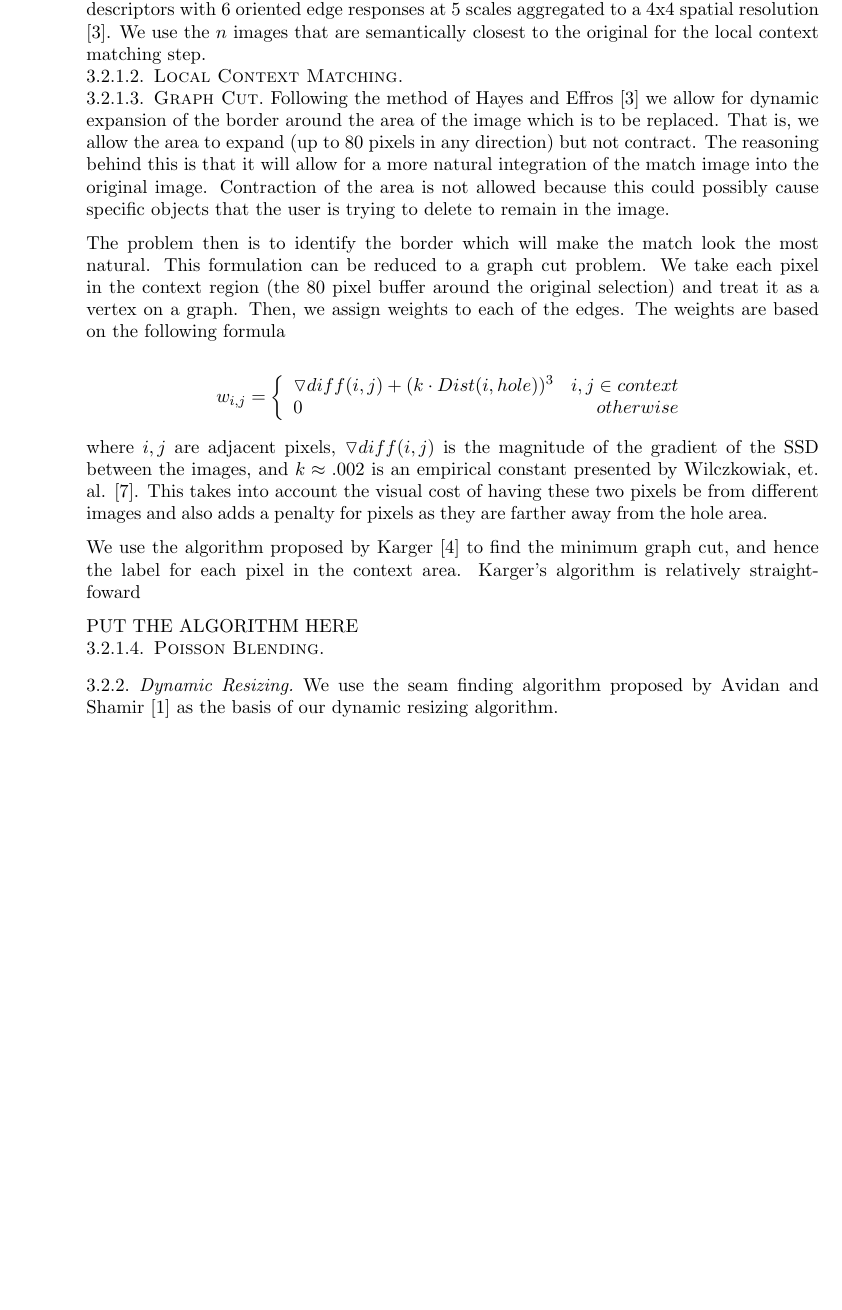
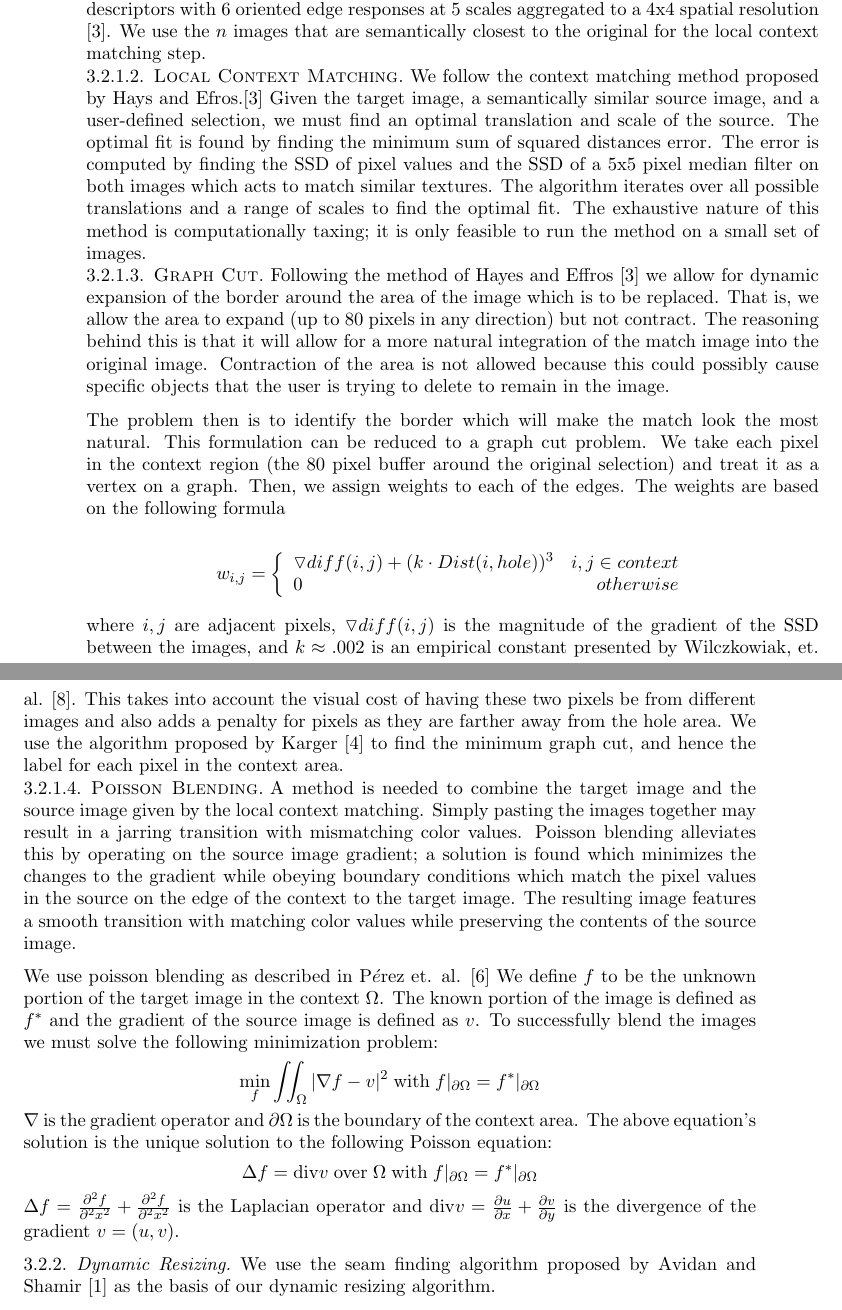
Before and after one commit to mathisonian/eecs442-finalproject, a LaTeX paper (report/report.tex): part of page 4 of 9 before the commit and two parts of pages 4 and 5 of 10 after it, the two joined at a grey line, cut so that both start at the same text, the shorter picture padded with empty space. Compiled offline with pdfLaTeX.

Commit message:
Included Gisi's changes

```diff
--- a/report/report.tex
+++ b/report/report.tex
@@ -92,6 +92,10 @@ for the local context matching step.
 
 \paragraph{\sc Local Context Matching}
 
+
+We follow the context matching method proposed by Hays and Efros.\cite{Hays:2007} Given the target image, a semantically similar source image, and a user-defined selection, we must find an optimal translation and scale of the source. The optimal fit is found by finding the minimum sum of squared distances error. The error is computed by finding the SSD of pixel values and the SSD of a 5x5 pixel median filter on both images which acts to match similar textures. The algorithm iterates over all possible translations and a range of scales to find the optimal fit. The exhaustive nature of this method is computationally taxing; it is only feasible to run the method on a small set of images.
+
+
 \paragraph{\sc Graph Cut}
 
 Following the method of Hayes and Effros \cite{Hays:2007} we allow for dynamic expansion of the border around the area of the image which is to be replaced. That is, we allow the area to expand (up to 80 pixels in any direction) but not contract. The reasoning behind this is that it will allow for a more natural integration of the match image into the original image. Contraction of the area is not allowed because this could possibly cause specific objects that the user is trying to delete to remain in the image.
@@ -108,15 +112,21 @@ The problem then is to identify the border which will make the match look the mo
 	\right.
 \end{displaymath}
 
-where $i,j$ are adjacent pixels, $\triangledown diff(i,j)$ is the magnitude of the gradient of the SSD between the images, and $k \approx .002$ is an empirical constant presented by Wilczkowiak, et. al. \cite{Gabriel:2005}. This takes into account the visual cost of having these two pixels be from different images and also adds a penalty for pixels as they are farther away from the hole area.
+where $i,j$ are adjacent pixels, $\triangledown diff(i,j)$ is the magnitude of the gradient of the SSD between the images, and $k \approx .002$ is an empirical constant presented by Wilczkowiak, et. al. \cite{Gabriel:2005}. This takes into account the visual cost of having these two pixels be from different images and also adds a penalty for pixels as they are farther away from the hole area. We use the algorithm proposed by Karger \cite{Karger:1992} to find the minimum graph cut, and hence the label for each pixel in the context area.
+
+\paragraph{\sc Poisson Blending}
 
 
-We use the algorithm proposed by Karger \cite{Karger:1992} to find the minimum graph cut, and hence the label for each pixel in the context area. Karger's algorithm is relatively straightfoward
+
+A method is needed to combine the target image and the source image given by the local context matching. Simply pasting the images together may result in a jarring transition with mismatching color values. Poisson blending alleviates this by operating on the source image gradient; a solution is found which minimizes the changes to the gradient while obeying boundary conditions which match the pixel values in the source on the edge of the context to the target image. The resulting image features a smooth transition with matching color values while preserving the contents of the source image.
 
 
-PUT THE ALGORITHM HERE
+We use poisson blending as described in P$\acute{e}$rez et. al. \cite{Perez:2003} We define $f$ to be the unknown portion of the target image in the context $\Omega$. The known portion of the image is defined as $f^\ast$ and the gradient of the source image is defined as $v$. To successfully blend the images we must solve the following minimization problem:
+$$ \min_f \iint_\Omega|\nabla f-v|^{2} \;\mathrm{with}\; f|_{\partial\Omega} = f^{\ast}|_{\partial\Omega} $$
+$\nabla$ is the gradient operator and $\partial\Omega$ is the boundary of the context area. The above equation's solution is the unique solution to the following Poisson equation:
+$$\Delta f=\mathrm{div} v\;\mathrm{ over }\;\Omega\;\mathrm{  with}\;  f|_{\partial\Omega} = f^{\ast}|_{\partial\Omega}$$
+$\Delta f = \frac{\partial^{2} f}{\partial^{2}x^2}+\frac{\partial^{2}f}{\partial^{2}x^2}$ is the Laplacian operator and $\mathrm{div} v = \frac{\partial u}{\partial x}+\frac{\partial v}{\partial y}$ is the divergence of the gradient $v=(u,v)$.
 
-\paragraph{\sc Poisson Blending}
 
 \subsubsection{Dynamic Resizing}
 
```
Also changed, not shown: report/llama.png (added), report/llamaResize.png (added), report/mountains100kInsert.png (added), report/mountainsInsert2.png (added), report/snake.png (added), report/water100k.png (added), report/report.tex (12 more changed lines).
